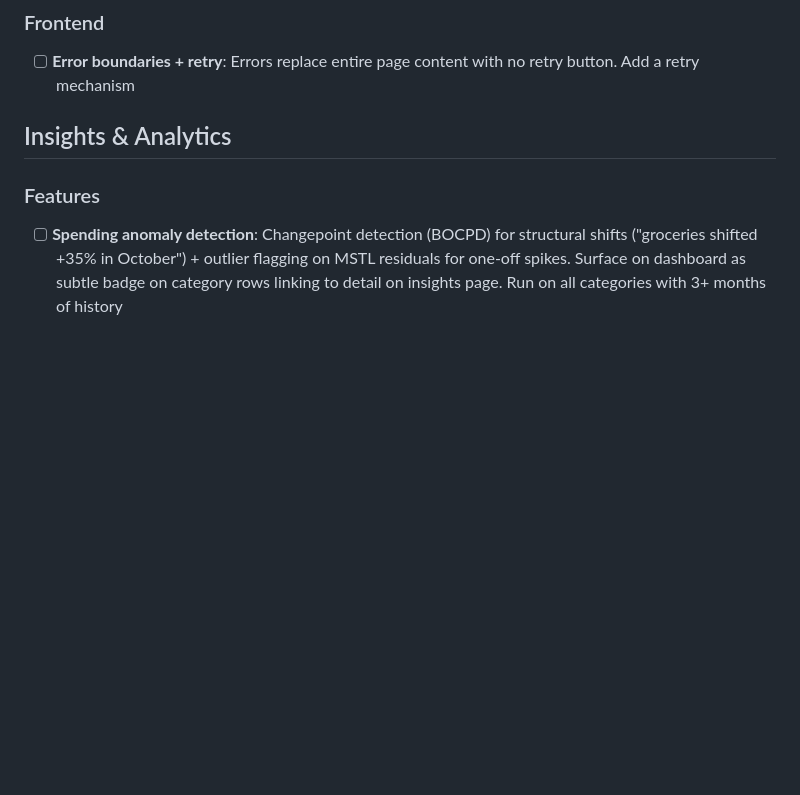
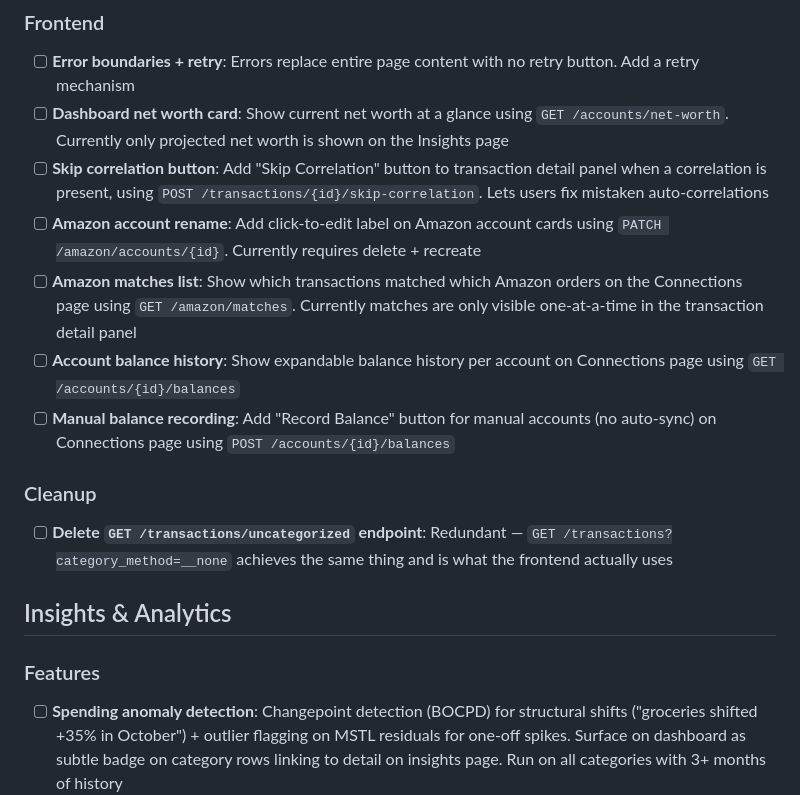
Before and after one commit to jeevcat/budget, a Markdown page: TODO.md, the part around the change. Drawn GitHub-style; blank space fills up the shorter version.

Commit message:
Add frontend feature TODOs for unused API endpoints
Review of unused endpoints against the frontend UX identified 6 that
should be wired into UI features (net worth card, skip correlation,
amazon rename, amazon matches, balance history, manual balance
recording) and 1 to delete (GET /transactions/uncategorized is
redundant with query params on GET /transactions).

Co-Authored-By: Claude Opus 4.6 <noreply@anthropic.com>

```diff
--- a/TODO.md
+++ b/TODO.md
@@ -10,6 +10,15 @@
 
 ### Frontend
 - [ ] **Error boundaries + retry**: Errors replace entire page content with no retry button. Add a retry mechanism
+- [ ] **Dashboard net worth card**: Show current net worth at a glance using `GET /accounts/net-worth`. Currently only projected net worth is shown on the Insights page
+- [ ] **Skip correlation button**: Add "Skip Correlation" button to transaction detail panel when a correlation is present, using `POST /transactions/{id}/skip-correlation`. Lets users fix mistaken auto-correlations
+- [ ] **Amazon account rename**: Add click-to-edit label on Amazon account cards using `PATCH /amazon/accounts/{id}`. Currently requires delete + recreate
+- [ ] **Amazon matches list**: Show which transactions matched which Amazon orders on the Connections page using `GET /amazon/matches`. Currently matches are only visible one-at-a-time in the transaction detail panel
+- [ ] **Account balance history**: Show expandable balance history per account on Connections page using `GET /accounts/{id}/balances`
+- [ ] **Manual balance recording**: Add "Record Balance" button for manual accounts (no auto-sync) on Connections page using `POST /accounts/{id}/balances`
+
+### Cleanup
+- [ ] **Delete `GET /transactions/uncategorized` endpoint**: Redundant — `GET /transactions?category_method=__none` achieves the same thing and is what the frontend actually uses
 
 ## Insights & Analytics
 
```
